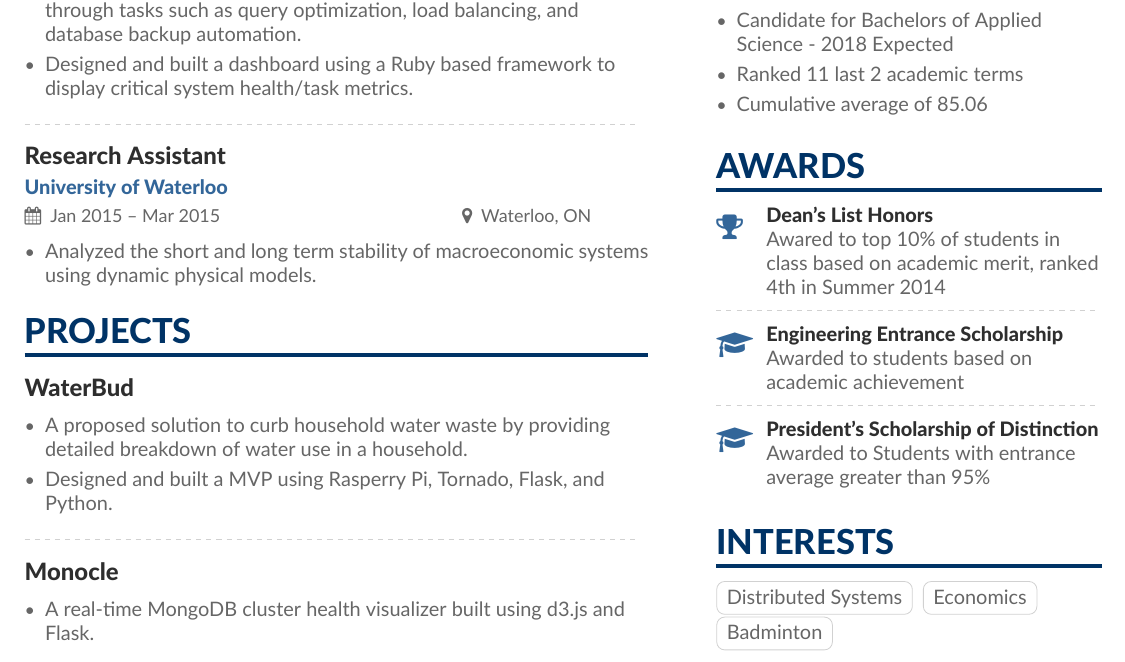
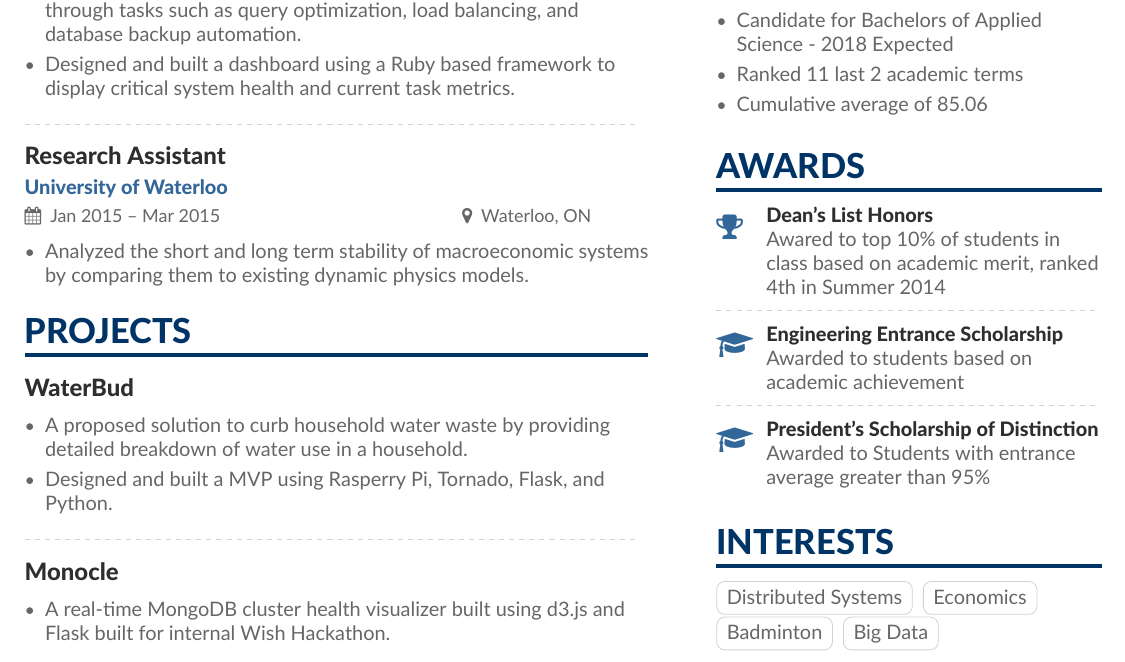
Before and after one commit to patnaa2/personal_files, a LaTeX CV (cv/anshuman.tex): part of the page, cut so that both start at the same text. The pictures show the PDF file cv/anshuman.pdf that the author committed with the source.

Commit message:
[cv] more content/grammar fixes

```diff
--- a/cv/anshuman.tex
+++ b/cv/anshuman.tex
@@ -64,14 +64,15 @@
 \cvevent{Database Engineer}{Rubicon Project}{May 2015 -- Aug 2015}{Los Angeles, CA}
 \begin{itemize}
 \item Maintained and optimized production MySQL database clusters through tasks such as query optimization, load balancing, and database backup automation.
-\item Designed and built a dashboard using a Ruby based framework to display critical system health/task metrics.
+\item Designed and built a dashboard using a Ruby based framework to display critical system health and current task metrics.
 \end{itemize}
 
 \divider
 
 \cvevent{Research Assistant}{University of Waterloo}{Jan 2015 -- Mar 2015}{Waterloo, ON}
 \begin{itemize}
-\item Analyzed the short and long term stability of macroeconomic systems using dynamic physical models.
+\item Analyzed the short and long term stability of macroeconomic systems by
+    comparing them to existing dynamic physics models.
 \end{itemize}
 
 \cvsection{Projects}
@@ -85,7 +86,8 @@
 
 \cvevent{Monocle}{}{}{}
 \begin{itemize}
-\item A real-time MongoDB cluster health visualizer built using d3.js and Flask.
+\item A real-time MongoDB cluster health visualizer built using d3.js and Flask
+    built for internal Wish Hackathon.
 \end{itemize}
 
 \end{document}
```
Also changed, not shown: cv/sidebar.tex (+2 -1 lines), anshuman.pdf, cv/anshuman.pdf.
